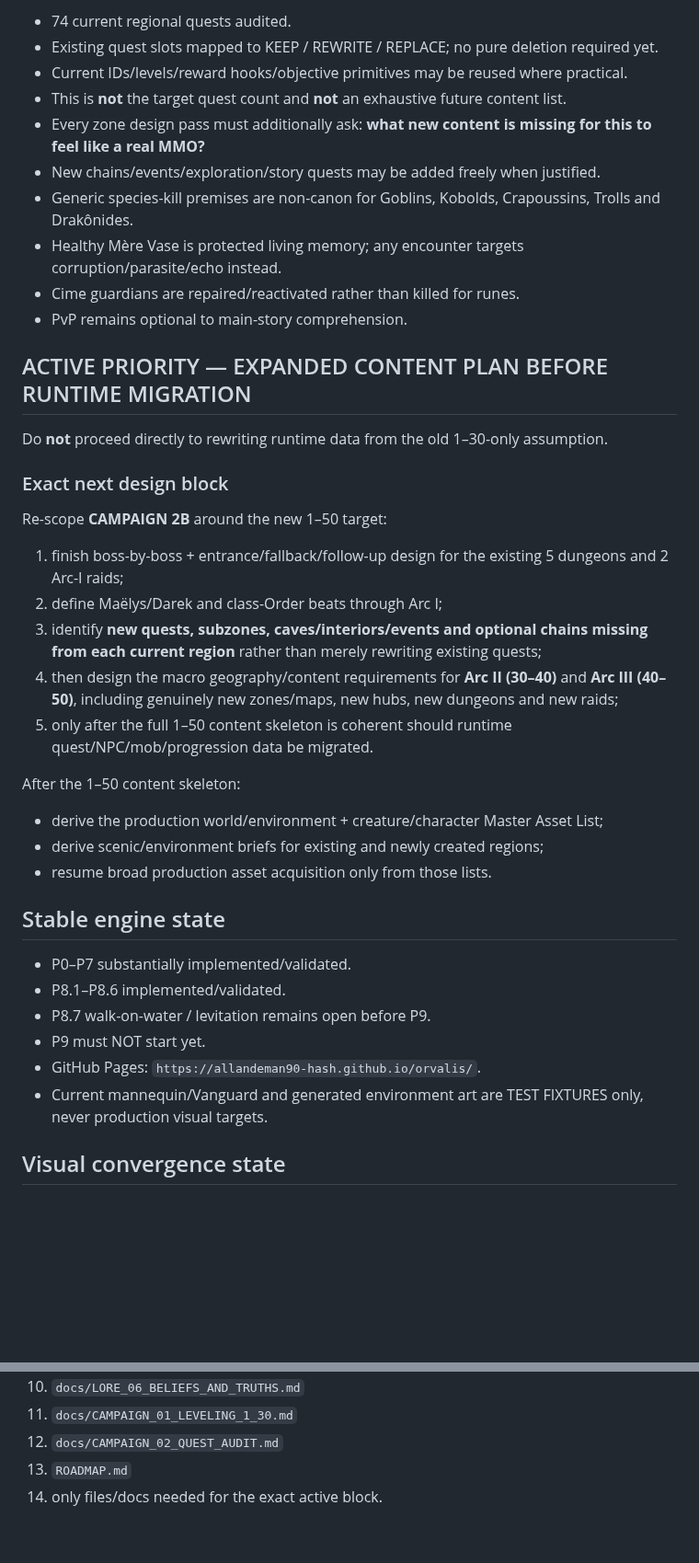
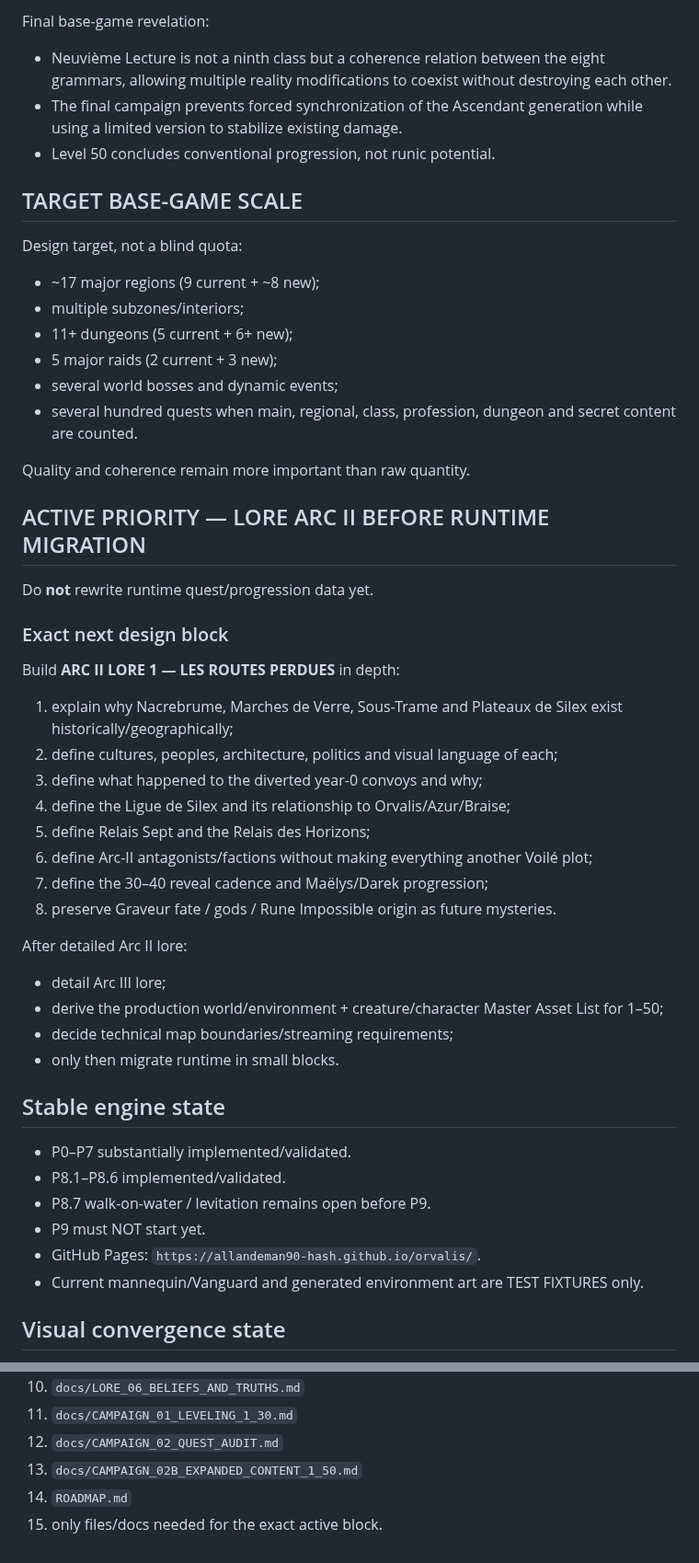
Before and after one commit to allandeman90-hash/orvalis, a Markdown page: CURRENT_CHECKPOINT.md, 2 parts joined by grey strips. Shown at 92% size. Rendered like a GitHub page; blank space fills up the shorter version.

```diff
--- a/CURRENT_CHECKPOINT.md
+++ b/CURRENT_CHECKPOINT.md
@@ -127,30 +143,39 @@ This audit remains valid **only as an audit of existing content**.
 
-- 74 current regional quests audited.
-- Existing quest slots mapped to KEEP / REWRITE / REPLACE; no pure deletion required yet.
-- Current IDs/levels/reward hooks/objective primitives may be reused where practical.
-- This is **not** the target quest count and **not** an exhaustive future content list.
-- Every zone design pass must additionally ask: **what new content is missing for this to feel like a real MMO?**
-- New chains/events/exploration/story quests may be added freely when justified.
-- Generic species-kill premises are non-canon for Goblins, Kobolds, Crapoussins, Trolls and Drakônides.
-- Healthy Mère Vase is protected living memory; any encounter targets corruption/parasite/echo instead.
-- Cime guardians are repaired/reactivated rather than killed for runes.
-- PvP remains optional to main-story comprehension.
+Final base-game revelation:
+- Neuvième Lecture is not a ninth class but a coherence relation between the eight grammars, allowing multiple reality modifications to coexist without destroying each other.
+- The final campaign prevents forced synchronization of the Ascendant generation while using a limited version to stabilize existing damage.
+- Level 50 concludes conventional progression, not runic potential.
 
-## ACTIVE PRIORITY — EXPANDED CONTENT PLAN BEFORE RUNTIME MIGRATION
-Do **not** proceed directly to rewriting runtime data from the old 1–30-only assumption.
+## TARGET BASE-GAME SCALE
+Design target, not a blind quota:
+- ~17 major regions (9 current + ~8 new);
+- multiple subzones/interiors;
+- 11+ dungeons (5 current + 6+ new);
+- 5 major raids (2 current + 3 new);
+- several world bosses and dynamic events;
+- several hundred quests when main, regional, class, profession, dungeon and secret content are counted.
+
+Quality and coherence remain more important than raw quantity.
+
+## ACTIVE PRIORITY — LORE ARC II BEFORE RUNTIME MIGRATION
+Do **not** rewrite runtime quest/progression data yet.
 
 ### Exact next design block
-Re-scope **CAMPAIGN 2B** around the new 1–50 target:
-1. finish boss-by-boss + entrance/fallback/follow-up design for the existing 5 dungeons and 2 Arc-I raids;
-2. define Maëlys/Darek and class-Order beats through Arc I;
-3. identify **new quests, subzones, caves/interiors/events and optional chains missing from each current region** rather than merely rewriting existing quests;
-4. then design the macro geography/content requirements for **Arc II (30–40)** and **Arc III (40–50)**, including genuinely new zones/maps, new hubs, new dungeons and new raids;
-5. only after the full 1–50 content skeleton is coherent should runtime quest/NPC/mob/progression data be migrated.
+Build **ARC II LORE 1 — LES ROUTES PERDUES** in depth:
+1. explain why Nacrebrume, Marches de Verre, Sous-Trame and Plateaux de Silex exist historically/geographically;
+2. define cultures, peoples, architecture, politics and visual language of each;
+3. define what happened to the diverted year-0 convoys and why;
+4. define the Ligue de Silex and its relationship to Orvalis/Azur/Braise;
+5. define Relais Sept and the Relais des Horizons;
+6. define Arc-II antagonists/factions without making everything another Voilé plot;
+7. define the 30–40 reveal cadence and Maëlys/Darek progression;
+8. preserve Graveur fate / gods / Rune Impossible origin as future mysteries.
 
-After the 1–50 content skeleton:
-- derive the production world/environment + creature/character Master Asset List;
-- derive scenic/environment briefs for existing and newly created regions;
-- resume broad production asset acquisition only from those lists.
+After detailed Arc II lore:
+- detail Arc III lore;
+- derive the production world/environment + creature/character Master Asset List for 1–50;
+- decide technical map boundaries/streaming requirements;
+- only then migrate runtime in small blocks.
 
 ## Stable engine state
 - P0–P7 substantially implemented/validated.
@@ -158,7 +183,7 @@ After the 1–50 content skeleton:
 - P8.7 walk-on-water / levitation remains open before P9.
 - P9 must NOT start yet.
 - GitHub Pages: `https://allandeman90-hash.github.io/orvalis/`.
-- Current mannequin/Vanguard and generated environment art are TEST FIXTURES only, never production visual targets.
+- Current mannequin/Vanguard and generated environment art are TEST FIXTURES only.
 
 ## Visual convergence state
 - V0 complete.
@@ -202,5 +227,6 @@ Read order:
 10. `docs/LORE_06_BELIEFS_AND_TRUTHS.md`
 11. `docs/CAMPAIGN_01_LEVELING_1_30.md`
 12. `docs/CAMPAIGN_02_QUEST_AUDIT.md`
-13. `ROADMAP.md`
-14. only files/docs needed for the exact active block.
+13. `docs/CAMPAIGN_02B_EXPANDED_CONTENT_1_50.md`
+14. `ROADMAP.md`
+15. only files/docs needed for the exact active block.
```
Also changed, not shown: other parts of CURRENT_CHECKPOINT.md (+93 -77 lines).
